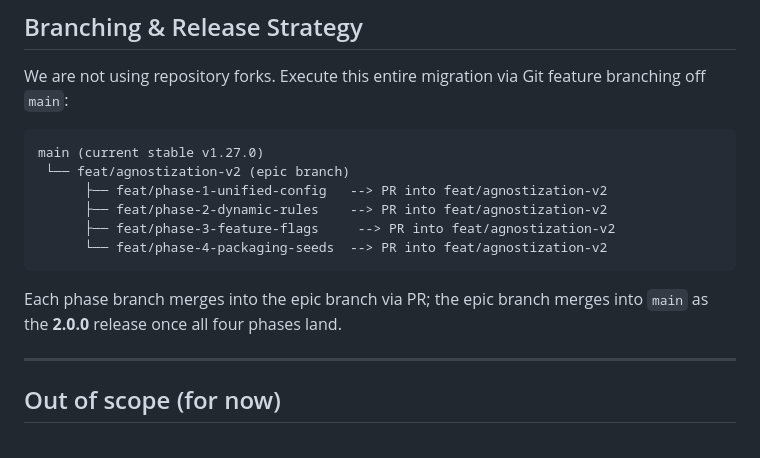
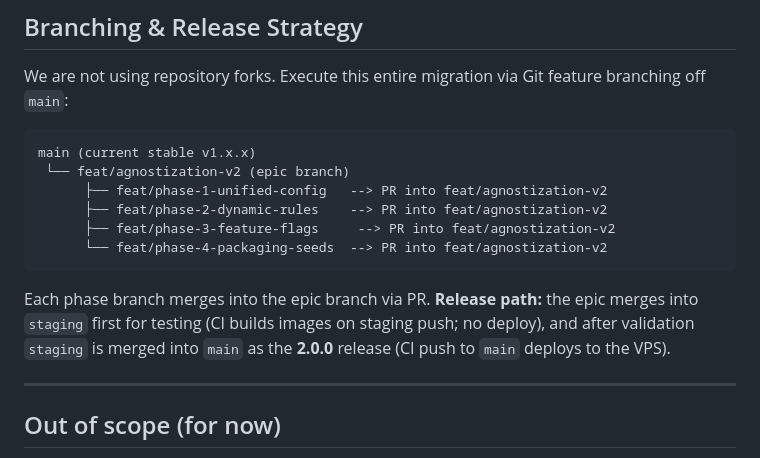
Before and after one commit to nbazaes/django-bazpos, a Markdown page: ROADMAP.md, the part around the change. Rendered like a GitHub page.

Commit message:
docs(roadmap): release path via staging before main

````diff
--- a/ROADMAP.md
+++ b/ROADMAP.md
@@ -240,7 +240,7 @@ Ship as **2.0.0** — config schema changes and Stellantis deprecation are break
 We are not using repository forks. Execute this entire migration via Git feature branching off `main`:
 
 ```text
-main (current stable v1.27.0)
+main (current stable v1.x.x)
  └── feat/agnostization-v2 (epic branch)
       ├── feat/phase-1-unified-config   --> PR into feat/agnostization-v2
       ├── feat/phase-2-dynamic-rules    --> PR into feat/agnostization-v2
@@ -248,7 +248,7 @@ main (current stable v1.27.0)
       └── feat/phase-4-packaging-seeds  --> PR into feat/agnostization-v2
 ```
 
-Each phase branch merges into the epic branch via PR; the epic branch merges into `main` as the **2.0.0** release once all four phases land.
+Each phase branch merges into the epic branch via PR. **Release path:** the epic merges into `staging` first for testing (CI builds images on staging push; no deploy), and after validation `staging` is merged into `main` as the **2.0.0** release (CI push to `main` deploys to the VPS).
 
 ---
 
````
